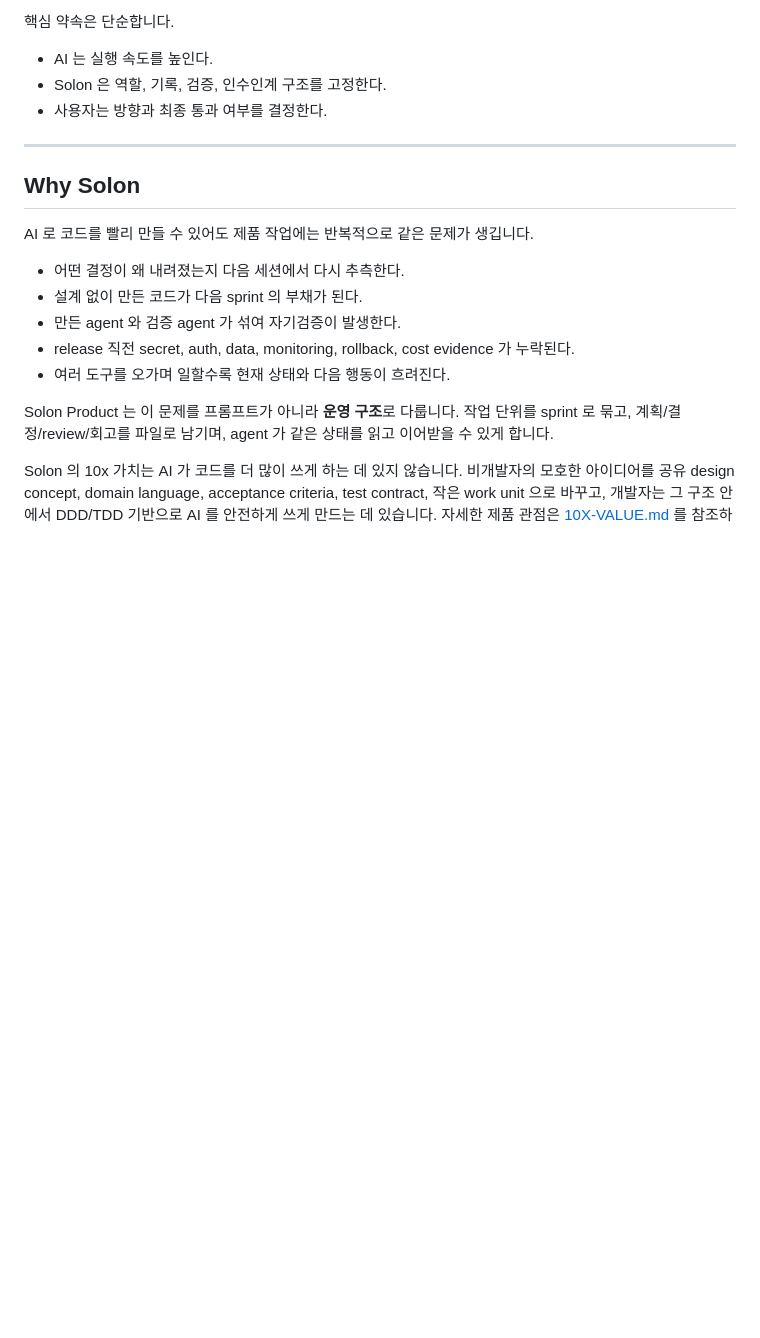
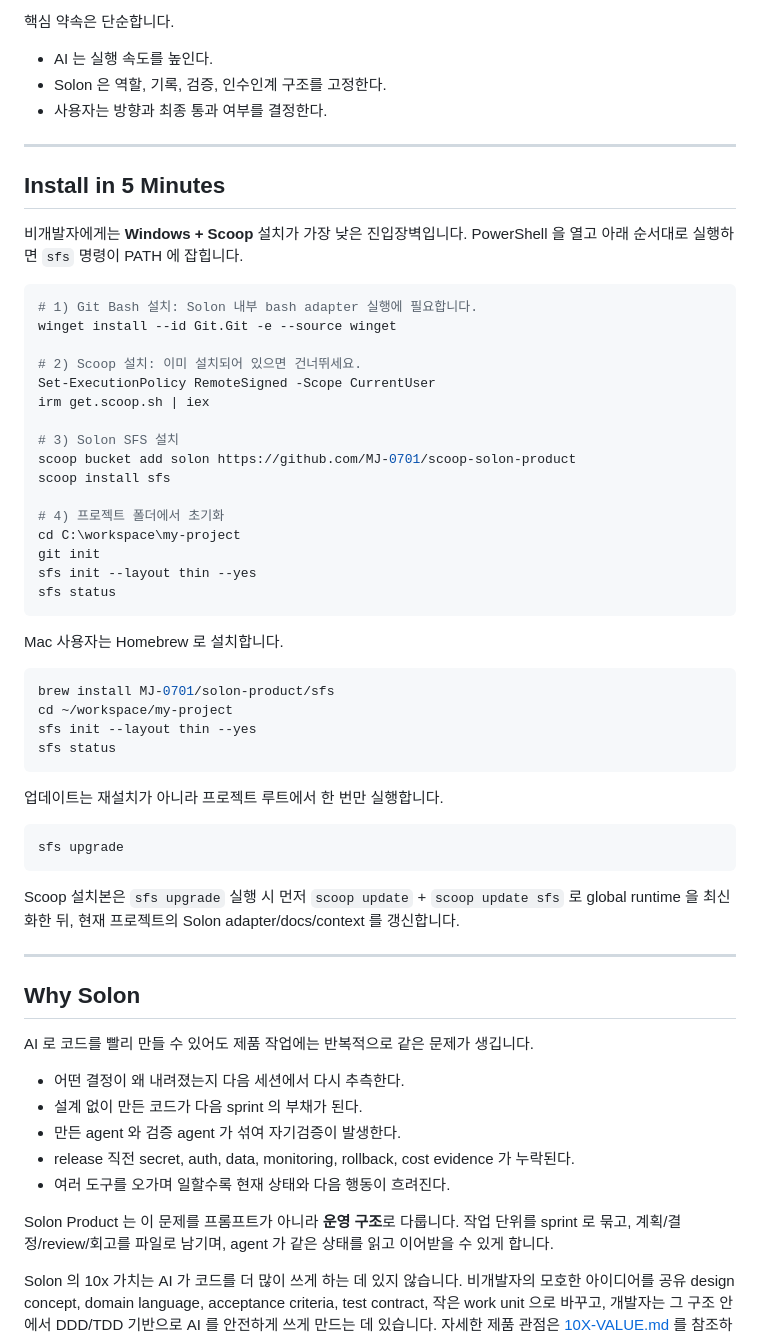
Before and after one commit to MJ-0701/solon-mvp, a Markdown page: 2026-04-19-sfs-v0.4/solon-mvp-dist/README.md, the part around one of its changes. Rendered like a GitHub page; blank space fills up the shorter version.

Commit message:
docs(sfs): surface Scoop install path

````diff
--- a/2026-04-19-sfs-v0.4/solon-mvp-dist/README.md
+++ b/2026-04-19-sfs-v0.4/solon-mvp-dist/README.md
@@ -18,6 +18,50 @@ Solon Product 는 Claude Code, Codex, Gemini CLI 같은 LLM agent 와 함께 제
 - AI 는 실행 속도를 높인다.
 - Solon 은 역할, 기록, 검증, 인수인계 구조를 고정한다.
 - 사용자는 방향과 최종 통과 여부를 결정한다.
+
+---
+
+## Install in 5 Minutes
+
+비개발자에게는 **Windows + Scoop** 설치가 가장 낮은 진입장벽입니다. PowerShell 을 열고
+아래 순서대로 실행하면 `sfs` 명령이 PATH 에 잡힙니다.
+
+```powershell
+# 1) Git Bash 설치: Solon 내부 bash adapter 실행에 필요합니다.
+winget install --id Git.Git -e --source winget
+
+# 2) Scoop 설치: 이미 설치되어 있으면 건너뛰세요.
+Set-ExecutionPolicy RemoteSigned -Scope CurrentUser
+irm get.scoop.sh | iex
+
+# 3) Solon SFS 설치
+scoop bucket add solon https://github.com/MJ-0701/scoop-solon-product
+scoop install sfs
+
+# 4) 프로젝트 폴더에서 초기화
+cd C:\workspace\my-project
+git init
+sfs init --layout thin --yes
+sfs status
+```
+
+Mac 사용자는 Homebrew 로 설치합니다.
+
+```bash
+brew install MJ-0701/solon-product/sfs
+cd ~/workspace/my-project
+sfs init --layout thin --yes
+sfs status
+```
+
+업데이트는 재설치가 아니라 프로젝트 루트에서 한 번만 실행합니다.
+
+```bash
+sfs upgrade
+```
+
+Scoop 설치본은 `sfs upgrade` 실행 시 먼저 `scoop update` + `scoop update sfs` 로 global
+runtime 을 최신화한 뒤, 현재 프로젝트의 Solon adapter/docs/context 를 갱신합니다.
 
 ---
 
````
Also changed, not shown: other parts of 2026-04-19-sfs-v0.4/solon-mvp-dist/README.md (+22 -0 lines), 2026-04-19-sfs-v0.4/solon-mvp-dist/CHANGELOG.md (+3 -0 lines).
